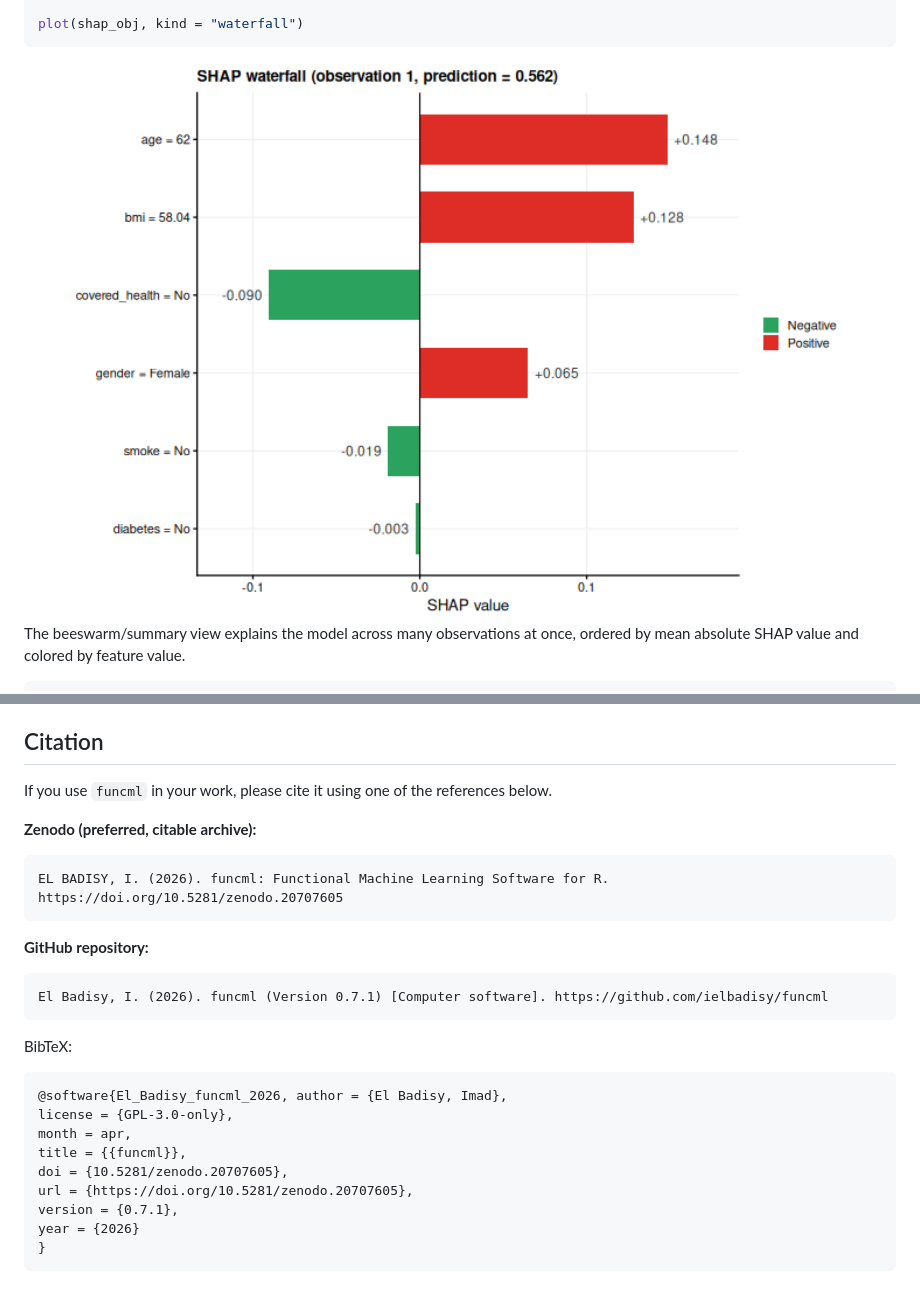
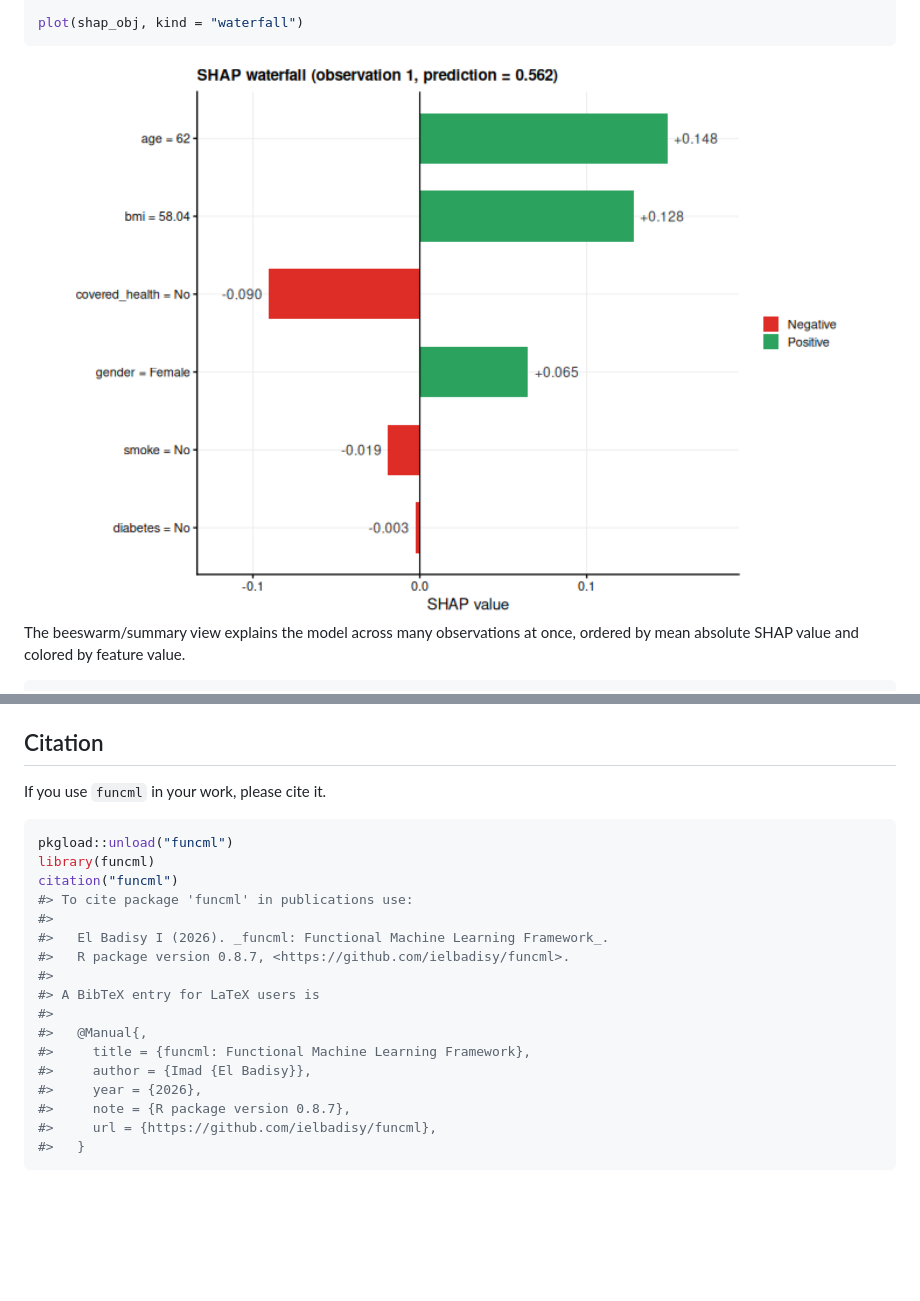
Before and after one commit to ielbadisy/funcml, a Markdown page: README.md, 2 parts joined by grey strips. GitHub-like rendering; pictures changed too: man/figures/README-interpret-shap-1.png; blank space fills up the shorter version.

Commit message:
Remove stale inst/CITATION, use live citation() output in README
inst/CITATION hardcoded "R package version 0.7.1", six releases
behind. Removing it lets R fall back to the default citation
generated from DESCRIPTION at call time, so it never drifts again.
The README's Citation section now embeds the actual citation("funcml")
output instead of hand-maintained text.

````diff
--- a/README.md
+++ b/README.md
@@ -630,25 +630,24 @@ see `CONTRIBUTING.md`.
 
 ## Citation
 
-If you use `funcml` in your work, please cite it using one of the
-references below.
+If you use `funcml` in your work, please cite it.
 
-**Zenodo (preferred, citable archive):**
-
-    EL BADISY, I. (2026). funcml: Functional Machine Learning Software for R. https://doi.org/10.5281/zenodo.20707605
-
-**GitHub repository:**
-
-    El Badisy, I. (2026). funcml (Version 0.7.1) [Computer software]. https://github.com/ielbadisy/funcml
-
-BibTeX:
-
-    @software{El_Badisy_funcml_2026, author = {El Badisy, Imad},
-    license = {GPL-3.0-only},
-    month = apr,
-    title = {{funcml}},
-    doi = {10.5281/zenodo.20707605},
-    url = {https://doi.org/10.5281/zenodo.20707605},
-    version = {0.7.1},
-    year = {2026}
-    }
+``` r
+pkgload::unload("funcml")
+library(funcml)
+citation("funcml")
+#> To cite package 'funcml' in publications use:
+#>
+#>   El Badisy I (2026). _funcml: Functional Machine Learning Framework_.
+#>   R package version 0.8.7, <https://github.com/ielbadisy/funcml>.
+#>
+#> A BibTeX entry for LaTeX users is
+#>
+#>   @Manual{,
+#>     title = {funcml: Functional Machine Learning Framework},
+#>     author = {Imad {El Badisy}},
+#>     year = {2026},
+#>     note = {R package version 0.8.7},
+#>     url = {https://github.com/ielbadisy/funcml},
+#>   }
+```
````
Also changed, not shown: NEWS.md (+9 -0 lines), 3 other files.
